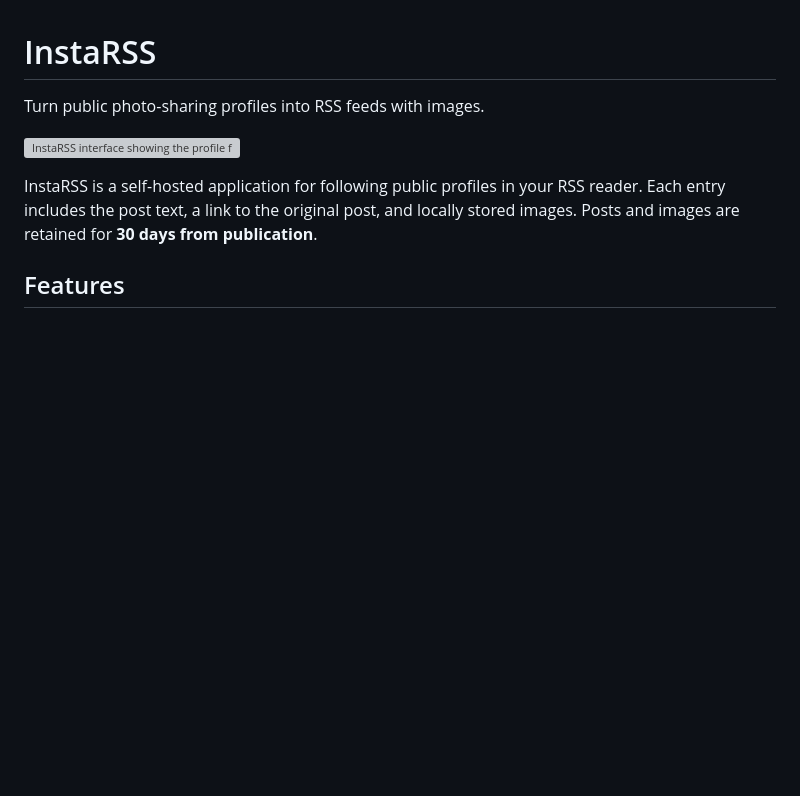
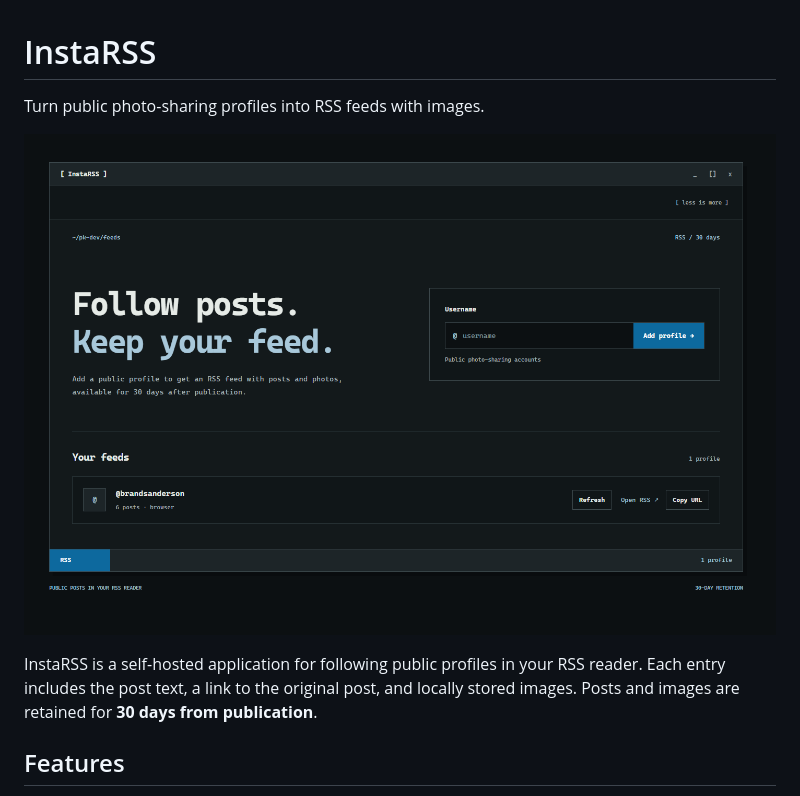
Before and after one commit to pk-dev-cs/InstaRSS, a Markdown page: docs/legacy-web.md, the part around one of its changes. Drawn GitHub-style; blank space fills up the shorter version; grey boxes are pictures that could not be loaded.

```diff
--- a/docs/legacy-web.md
+++ b/docs/legacy-web.md
@@ -2,7 +2,7 @@
 
 Turn public photo-sharing profiles into RSS feeds with images.
 
-![InstaRSS interface showing the profile form and RSS feed controls](docs/images/instarss.png)
+![InstaRSS interface showing the profile form and RSS feed controls](images/instarss.png)
 
 InstaRSS is a self-hosted application for following public profiles in your RSS reader. Each entry includes the post text, a link to the original post, and locally stored images. Posts and images are retained for **30 days from publication**.
 
```
Also changed, not shown: other parts of docs/legacy-web.md (+1 -1 lines), docs/images/desktop.png, 1 other file.
